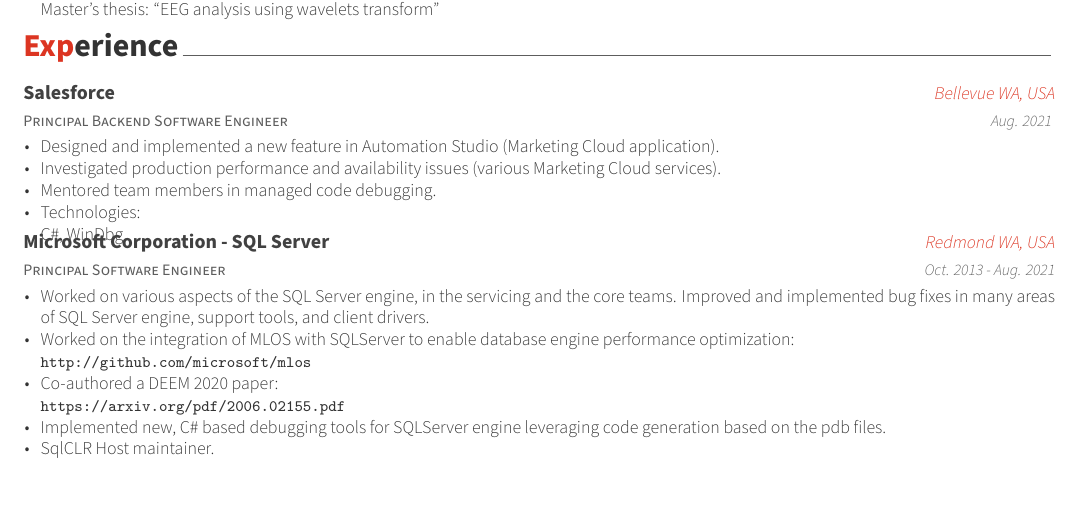
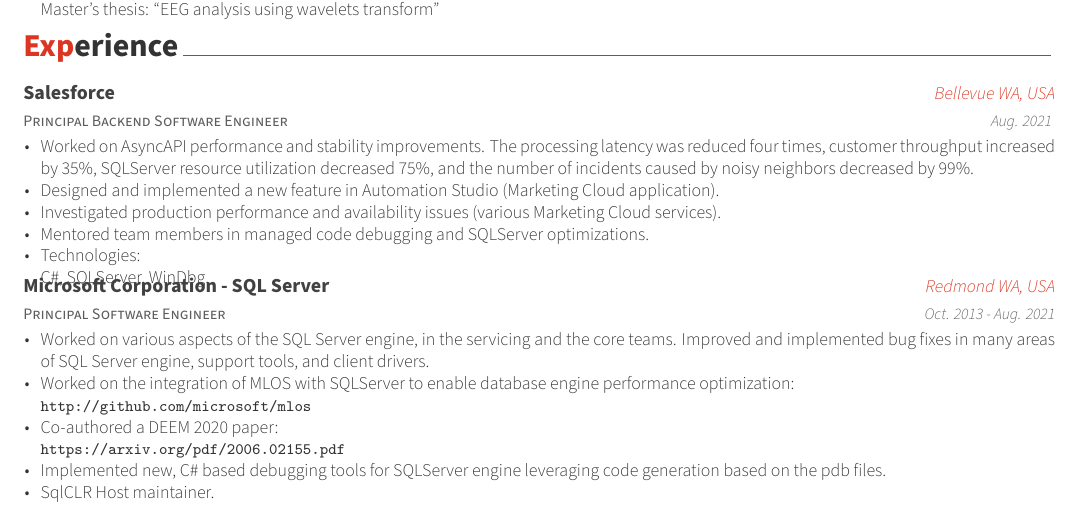
Before and after one commit to grlap/CV, a LaTeX CV (cv.tex, which reads cv/experience.tex): part of page 1 of 2, cut so that both start at the same text. Compiled offline with XeLaTeX.

Commit message:
Update AsyncAPI

```diff
--- a/cv/experience.tex
+++ b/cv/experience.tex
@@ -20,6 +20,11 @@
   \begin{cvitems} % Description(s) of tasks/responsibilities
     \item
     {
+      Worked on AsyncAPI performance and stability improvements.
+      The processing latency was reduced four times, customer throughput increased by 35\%, SQLServer resource utilization decreased 75\%, and the number of incidents caused by noisy neighbors decreased by 99\%.
+    }
+    \item
+    {
       Designed and implemented a new feature in Automation Studio (Marketing Cloud application).
     }
     \item
@@ -28,12 +33,12 @@
     }
     \item
     {
-      Mentored team members in managed code debugging.
+      Mentored team members in managed code debugging and SQLServer optimizations.
     }
     \item
     {
       Technologies:\\
-      {C\#}, WinDbg.
+      {C\#}, SQLServer, WinDbg.
     }
   \end{cvitems}
 }
```
Also changed, not shown: cv.pdf.
